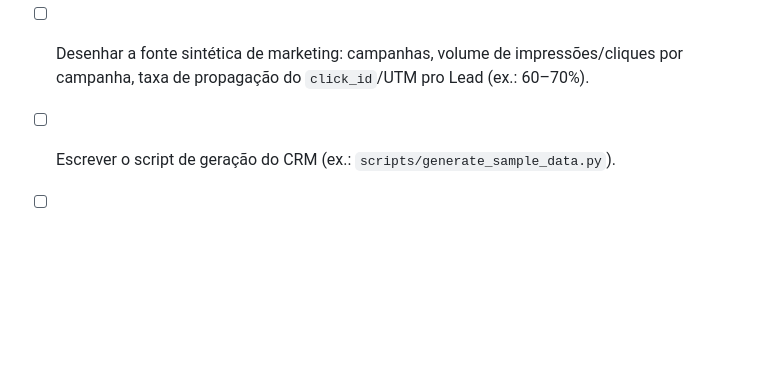
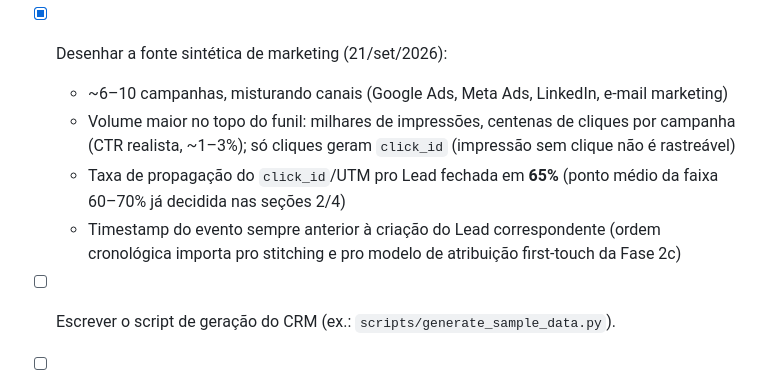
Before and after one commit to fabricioespel-bit/crm-lakehouse-decisions, a Markdown page: PLANO.md, the part around the change. GitHub-like rendering; blank space fills up the shorter version.

Commit message:
Docs: fecha desenho da fonte sintetica de marketing

```diff
--- a/PLANO.md
+++ b/PLANO.md
@@ -243,8 +243,14 @@ remoto/push para o GitHub) — detalhes no checklist abaixo. Próximo passo: amb
   - Datas ilógicas (`CloseDate` < `CreatedDate`): ~5%
   - Taxas ficam como parâmetros configuráveis no topo de `scripts/generate_sample_data.py`, não
     hardcoded, e documentadas em `data/GENERATED_DATA.md`.
-- [ ] Desenhar a fonte sintética de marketing: campanhas, volume de impressões/cliques por campanha, taxa
-  de propagação do `click_id`/UTM pro Lead (ex.: 60–70%).
+- [x] Desenhar a fonte sintética de marketing (21/set/2026):
+  - ~6–10 campanhas, misturando canais (Google Ads, Meta Ads, LinkedIn, e-mail marketing)
+  - Volume maior no topo do funil: milhares de impressões, centenas de cliques por campanha
+    (CTR realista, ~1–3%); só cliques geram `click_id` (impressão sem clique não é rastreável)
+  - Taxa de propagação do `click_id`/UTM pro Lead fechada em **65%** (ponto médio da faixa
+    60–70% já decidida nas seções 2/4)
+  - Timestamp do evento sempre anterior à criação do Lead correspondente (ordem cronológica
+    importa pro stitching e pro modelo de atribuição first-touch da Fase 2c)
 - [ ] Escrever o script de geração do CRM (ex.: `scripts/generate_sample_data.py`).
 - [ ] Escrever o script da fonte de marketing, já com a carga direta pro `raw` do Snowflake (ex.:
   `scripts/generate_marketing_events.py`).
```
